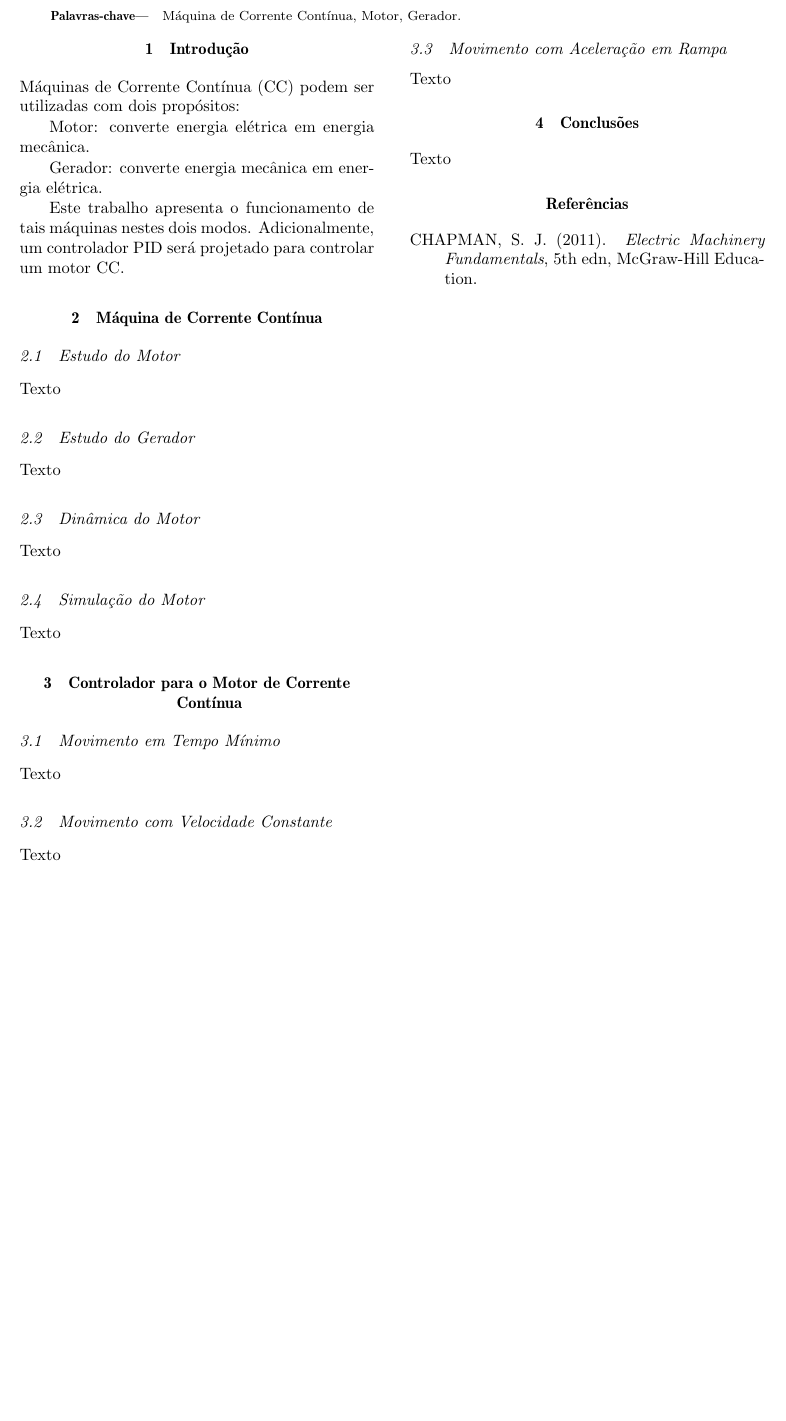
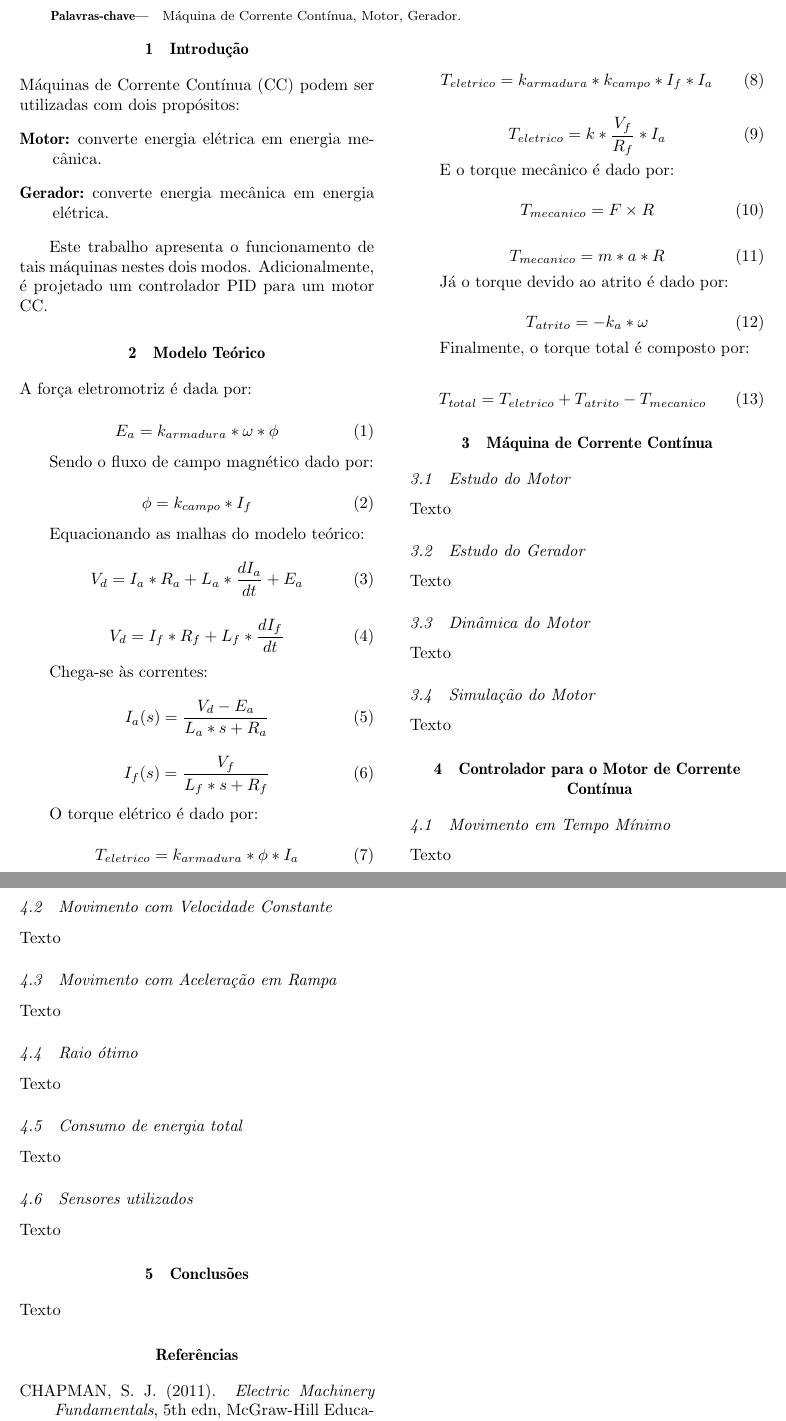
Before and after one commit to dhiana/conversao-de-energia-2015-1, a LaTeX document (cba.tex): part of the page before the commit and two parts of pages 1 and 2 of 2 after it, the two joined at a grey line, cut so that both start at the same text, the shorter picture padded with empty space. Compiled offline with pdfLaTeX; the source files are stored in an older character set and shown here as Unicode.

Commit message:
Adds theoretical DC motor model

```diff
--- a/cba.tex
+++ b/cba.tex
@@ -41,12 +41,83 @@ Primeiramente, os prinípios de tais máquinas são explicados e em seguida o pr
 
 Máquinas de Corrente Contínua (CC) podem ser utilizadas com dois propósitos:
 
-Motor: converte energia elétrica em energia mecânica.
-
-Gerador: converte energia mecânica em energia elétrica.
+\begin{description}
+\item[Motor:] converte energia elétrica em energia mecânica.
+\item[Gerador:] converte energia mecânica em energia elétrica.
+\end{description}
 
 Este trabalho apresenta o funcionamento de tais máquinas nestes dois modos.
-Adicionalmente, um controlador PID será projetado para controlar um motor CC.
+Adicionalmente, é projetado um controlador PID para um motor CC.
+
+\section{Modelo Teórico}
+
+A força eletromotriz é dada por:
+
+\begin{equation}
+E_a = k_{armadura} * \omega * \phi
+\end{equation}
+
+Sendo o fluxo de campo magnético dado por:
+
+\begin{equation}
+\phi = k_{campo} * I_f
+\end{equation}
+
+Equacionando as malhas do modelo teórico:
+
+\begin{equation}
+V_d = I_a * R_a + L_a * \frac{dI_a}{dt} + E_a
+\end{equation}
+
+\begin{equation}
+V_d = I_f * R_f + L_f * \frac{dI_f}{dt}
+\end{equation}
+
+Chega-se às correntes:
+
+\begin{equation}
+I_a(s) = \frac{V_d - E_a}{L_a * s + R_a}
+\end{equation}
+
+\begin{equation}
+I_f(s) = \frac{V_f}{L_f * s + R_f}
+\end{equation}
+
+O torque elétrico é dado por:
+
+\begin{equation}
+T_{eletrico} = k_{armadura} * \phi * I_a
+\end{equation}
+
+\begin{equation}
+T_{eletrico} = k_{armadura} * k_{campo} * I_f * I_a
+\end{equation}
+
+\begin{equation}
+T_{eletrico} = k * \frac{V_f}{R_f} * I_a
+\end{equation}
+
+E o torque mecânico é dado por:
+
+\begin{equation}
+T_{mecanico} = F \times R
+\end{equation}
+
+\begin{equation}
+T_{mecanico} = m * a * R
+\end{equation}
+
+Já o torque devido ao atrito é dado por:
+
+\begin{equation}
+T_{atrito} = -k_a * \omega
+\end{equation}
+
+Finalmente, o torque total é composto por:
+
+\begin{equation}
+T_{total} = T_{eletrico} + T_{atrito} - T_{mecanico}
+\end{equation}
 
 \section{Máquina de Corrente Contínua}
 
@@ -80,6 +151,18 @@ Texto
 
 Texto
 
+\subsection{Raio ótimo}
+
+Texto
+
+\subsection{Consumo de energia total}
+
+Texto
+
+\subsection{Sensores utilizados}
+
+Texto
+
 \section{Conclusões}
 
 Texto
```
